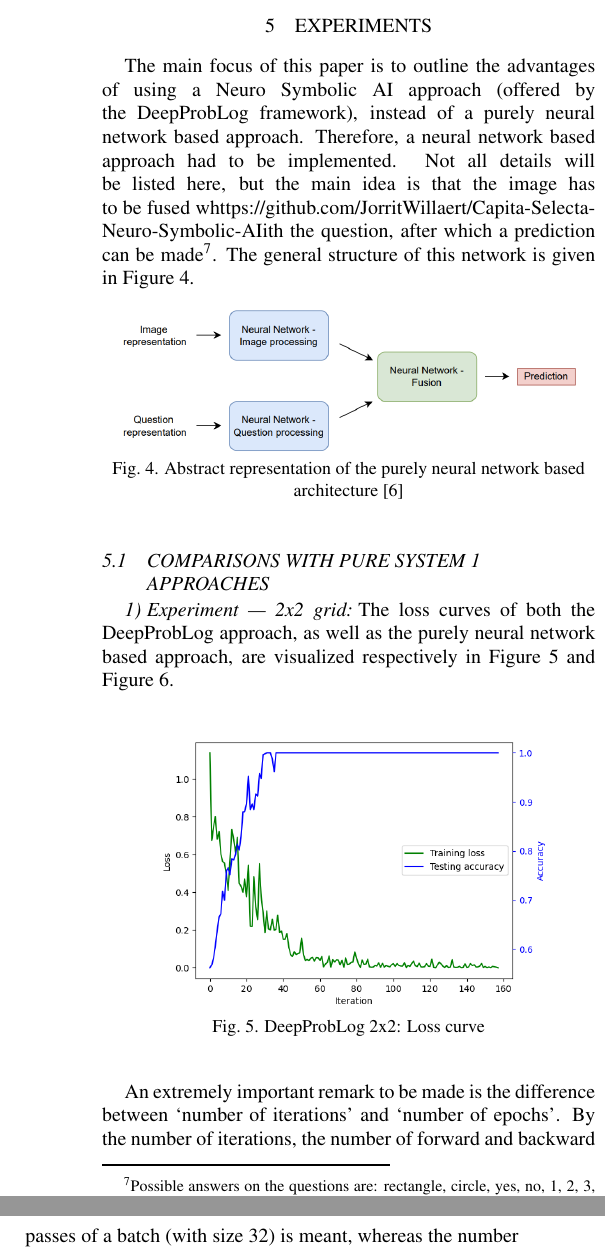
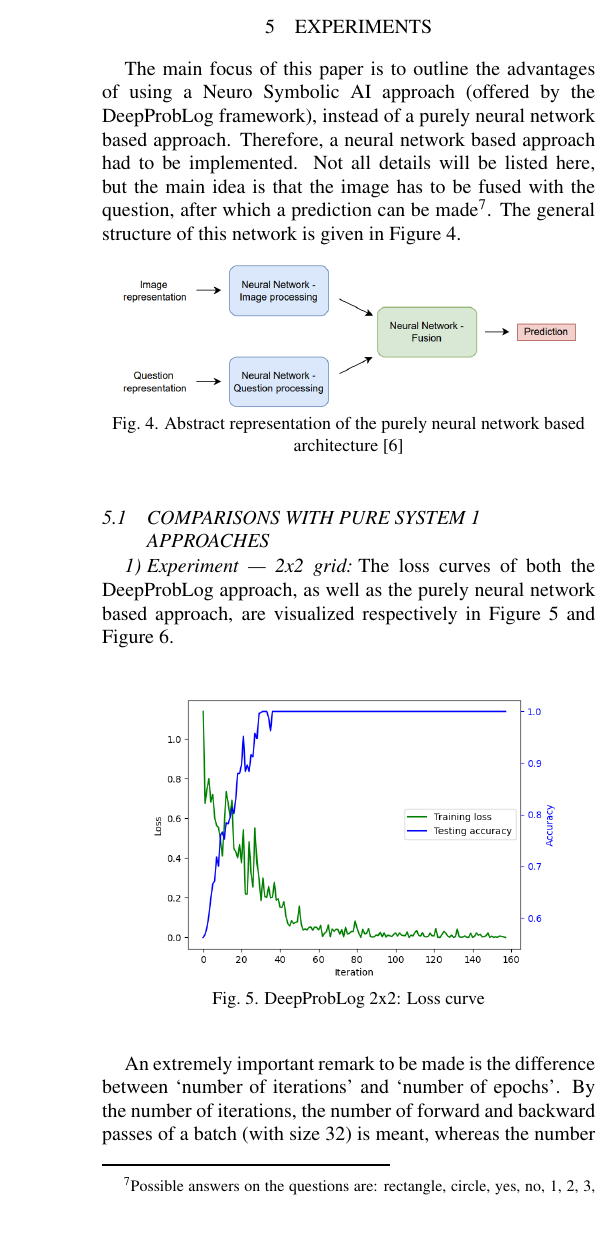
Before and after one commit to JorritWillaert/Capita-Selecta-Neuro-Symbolic-AI, a LaTeX document (paper/paper.tex): two parts of the columns of page 3 of 5 before the commit and part of one column of page 3 of 5 after it, the two joined at a grey line, cut so that both start at the same text, the shorter picture padded with empty space. Compiled offline with pdfLaTeX.

Commit message:
Fix url in text

```diff
--- a/paper/paper.tex
+++ b/paper/paper.tex
@@ -117,7 +117,7 @@ Once the CNN belonging to a specific color has determined the position and the s
 
 \section{EXPERIMENTS}
 \label{sec:experiments}
-The main focus of this paper is to outline the advantages of using a Neuro Symbolic AI approach (offered by the DeepProbLog framework), instead of a purely neural network based approach. Therefore, a neural network based approach had to be implemented. Not all details will be listed here, but the main idea is that the image has to be fused whttps://github.com/JorritWillaert/Capita-Selecta-Neuro-Symbolic-AIith the question, after which a prediction can be made\footnote{Possible answers on the questions are: rectangle, circle, yes, no, 1, 2, 3, 4, 5 and 6. Hence, the neural network will have 10 output nodes. Care has been taken for class skew, by introducing weights in the loss function.}. The general structure of this network is given in Figure \ref{fig:pure_nn_network}.
+The main focus of this paper is to outline the advantages of using a Neuro Symbolic AI approach (offered by the DeepProbLog framework), instead of a purely neural network based approach. Therefore, a neural network based approach had to be implemented. Not all details will be listed here, but the main idea is that the image has to be fused with the question, after which a prediction can be made\footnote{Possible answers on the questions are: rectangle, circle, yes, no, 1, 2, 3, 4, 5 and 6. Hence, the neural network will have 10 output nodes. Care has been taken for class skew, by introducing weights in the loss function.}. The general structure of this network is given in Figure \ref{fig:pure_nn_network}.
 
 \begin{figure}[H]
     \begin{center}
@@ -135,7 +135,7 @@ The loss curves of both the DeepProbLog approach, as well as the purely neural n
 
 \begin{figure}[htp]
     \begin{center}
-    \includegraphics[width=0.40\textwidth]{loss_curve_deepproblog_2x2.png}
+    \includegraphics[width=0.42\textwidth]{loss_curve_deepproblog_2x2.png}
     \captionsetup{justification=centering}
     \caption{DeepProbLog 2x2: Loss curve}
     \label{fig:loss_curve_deepproblog_2x2}
```
Also changed, not shown: paper/paper.pdf, paper/paper.tex (6 more changed lines), 2 other files.
